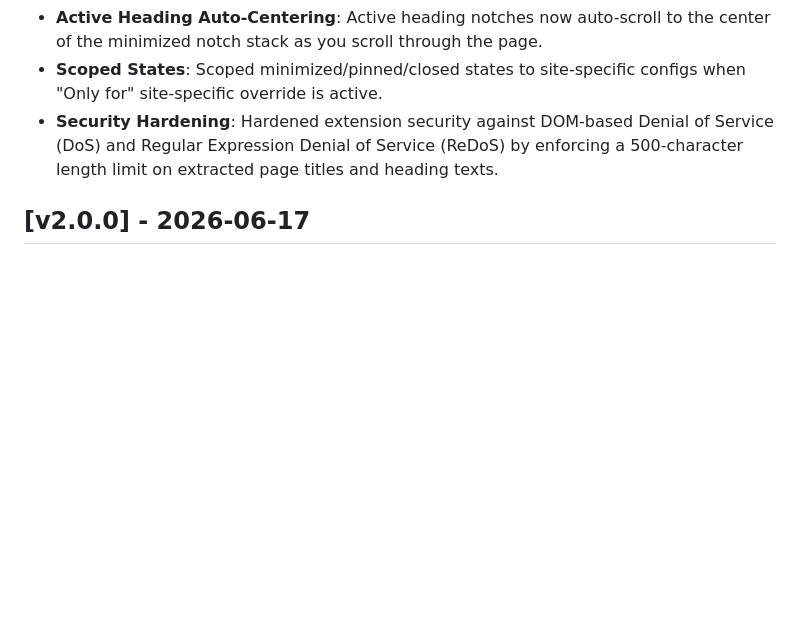
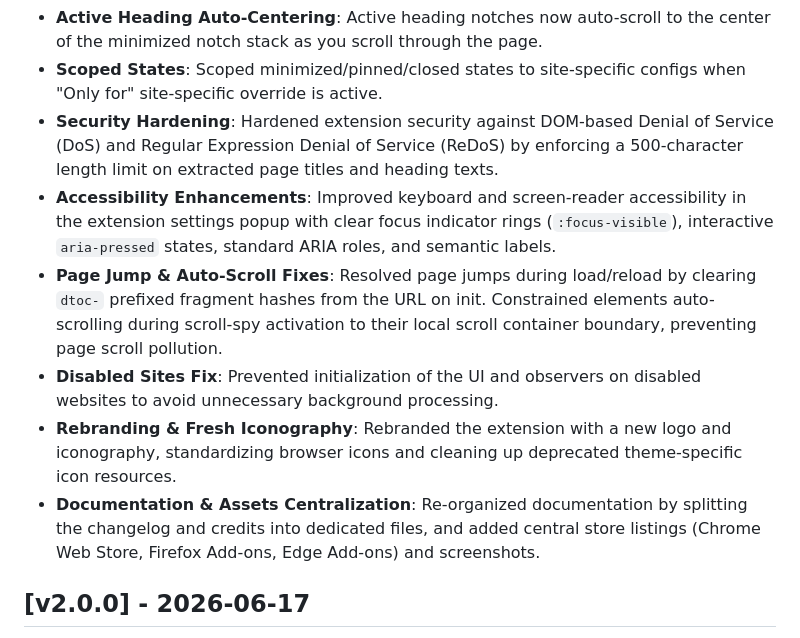
Before and after one commit to ashu-tosh-kumar/dtoc, a Markdown page: CHANGELOG.md, the part around the change. Rendered like a GitHub page; blank space fills up the shorter version.

Commit message:
docs(changelog): update v3.0.0 entry with consolidated user-facing changes

```diff
--- a/CHANGELOG.md
+++ b/CHANGELOG.md
@@ -12,6 +12,11 @@ All notable changes to this project will be documented in this file.
 - **Active Heading Auto-Centering**: Active heading notches now auto-scroll to the center of the minimized notch stack as you scroll through the page.
 - **Scoped States**: Scoped minimized/pinned/closed states to site-specific configs when "Only for" site-specific override is active.
 - **Security Hardening**: Hardened extension security against DOM-based Denial of Service (DoS) and Regular Expression Denial of Service (ReDoS) by enforcing a 500-character length limit on extracted page titles and heading texts.
+- **Accessibility Enhancements**: Improved keyboard and screen-reader accessibility in the extension settings popup with clear focus indicator rings (`:focus-visible`), interactive `aria-pressed` states, standard ARIA roles, and semantic labels.
+- **Page Jump & Auto-Scroll Fixes**: Resolved page jumps during load/reload by clearing `dtoc-` prefixed fragment hashes from the URL on init. Constrained elements auto-scrolling during scroll-spy activation to their local scroll container boundary, preventing page scroll pollution.
+- **Disabled Sites Fix**: Prevented initialization of the UI and observers on disabled websites to avoid unnecessary background processing.
+- **Rebranding & Fresh Iconography**: Rebranded the extension with a new logo and iconography, standardizing browser icons and cleaning up deprecated theme-specific icon resources.
+- **Documentation & Assets Centralization**: Re-organized documentation by splitting the changelog and credits into dedicated files, and added central store listings (Chrome Web Store, Firefox Add-ons, Edge Add-ons) and screenshots.
 
 ## [v2.0.0] - 2026-06-17
 
```
